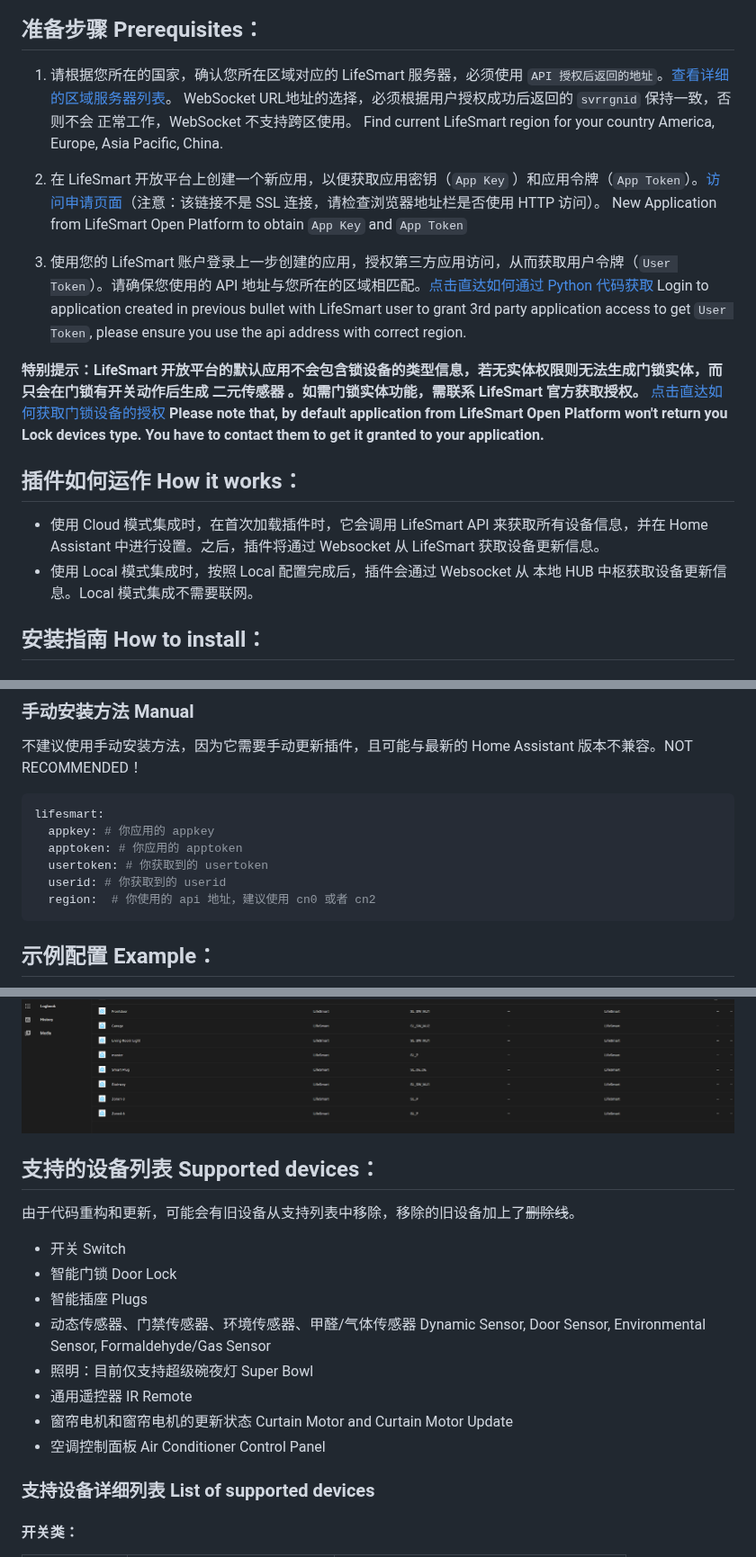
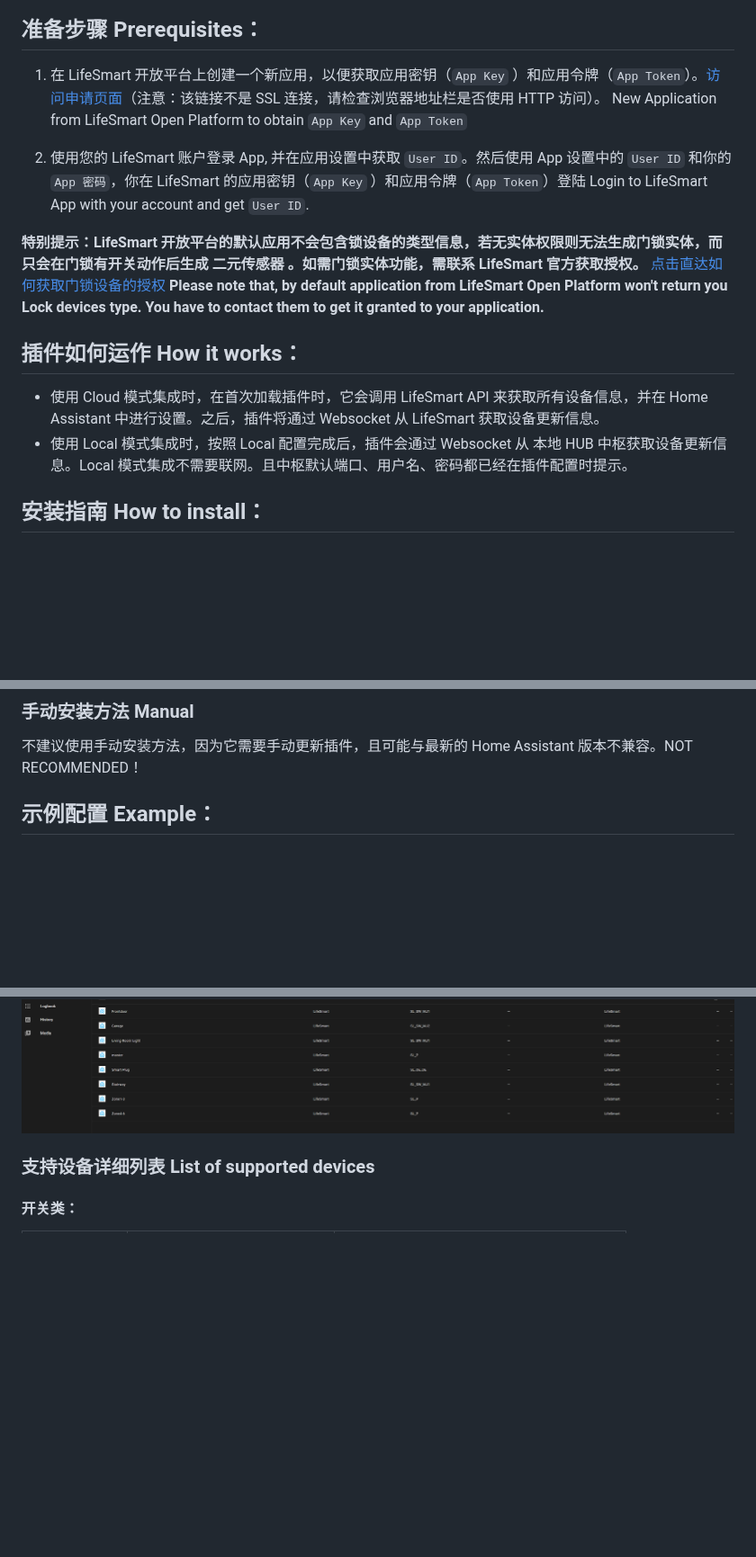
Before and after one commit to MapleEve/lifesmart-for-homeassistant, a Markdown page: README.md, 3 parts joined by grey strips. Shown at 90% size. Rendered like a GitHub page; blank space fills up the shorter version.

Commit message:
📝 [2025-07-19] 编写文档: 更改更简单的登陆方式

````diff
--- a/README.md
+++ b/README.md
@@ -21,20 +21,15 @@ HACS
 准备步骤 Prerequisites：
 ---
 
-1. 请根据您所在的国家，确认您所在区域对应的 LifeSmart
-   服务器，必须使用 `API 授权后返回的地址`。[查看详细的区域服务器列表](./docs/api-regions.md)。 WebSocket
-   URL地址的选择，必须根据⽤户授权成功后返回的 `svrrgnid` 保持⼀致，否则不会 正常⼯作，WebSocket 不⽀持跨区使⽤。 Find current
-   LifeSmart region for your country America, Europe, Asia Pacific, China.
-
-2. 在 LifeSmart 开放平台上创建一个新应用，以便获取应用密钥（`App Key`
+1. 在 LifeSmart 开放平台上创建一个新应用，以便获取应用密钥（`App Key`
    ）和应用令牌（`App Token`）。[访问申请页面](http://www.ilifesmart.com/open/login)（注意：该链接不是 SSL 连接，请检查浏览器地址栏是否使用
    HTTP 访问）。
    New Application from LifeSmart Open Platform to obtain `App Key` and `App Token`
 
-3. 使用您的 LifeSmart 账户登录上一步创建的应用，授权第三方应用访问，从而获取用户令牌（`User Token`）。请确保您使用的 API
-   地址与您所在的区域相匹配。[点击直达如何通过 Python 代码获取](#usertoken)
-   Login to application created in previous bullet with LifeSmart user to grant 3rd party application access to
-   get `User Token`, please ensure you use the api address with correct region.
+2. 使用您的 LifeSmart 账户登录 App,
+   并在应用设置中获取 `User ID`。然后使用 App 设置中的 `User ID` 和你的 `App 密码`，你在 LifeSmart 的应用密钥（`App Key`
+   ）和应用令牌（`App Token`）登陆
+   Login to LifeSmart App with your account and get `User ID`.
 
 **特别提示：LifeSmart
 开放平台的默认应用不会包含锁设备的类型信息，若无实体权限则无法生成门锁实体，而只会在门锁有开关动作后生成 **二元传感器**
@@ -48,7 +43,8 @@ contact them to get it granted to your application.**
 
 - 使用 Cloud 模式集成时，在首次加载插件时，它会调用 LifeSmart API 来获取所有设备信息，并在 Home Assistant 中进行设置。之后，插件将通过
   Websocket 从 LifeSmart 获取设备更新信息。
-- 使用 Local 模式集成时，按照 Local 配置完成后，插件会通过 Websocket 从 本地 HUB 中枢获取设备更新信息。Local 模式集成不需要联网。
+- 使用 Local 模式集成时，按照 Local 配置完成后，插件会通过 Websocket 从 本地 HUB 中枢获取设备更新信息。Local
+  模式集成不需要联网。且中枢默认端口、用户名、密码都已经在插件配置时提示。
 
 安装指南 How to install：
 ---
@@ -77,15 +73,6 @@ when it ready.
 
 不建议使用手动安装方法，因为它需要手动更新插件，且可能与最新的 Home Assistant 版本不兼容。NOT RECOMMENDED！
 
-```yaml
-lifesmart:
-  appkey: # 你应用的 appkey
-  apptoken: # 你应用的 apptoken
-  usertoken: # 你获取到的 usertoken
-  userid: # 你获取到的 userid
-  region:  # 你使用的 api 地址，建议使用 cn0 或者 cn2
-```
-
 示例配置 Example：
 ---
 ![示例配置屏幕截图](./docs/example-configuration.png)
@@ -95,20 +82,6 @@ lifesmart:
 ![示例图片 4](./docs/example-image-4.png)
 ![示例图片 2](./docs/example-image-2.png)
 ![示例图片 3](./docs/example-image-3.png)
-
-支持的设备列表 Supported devices：
----
-由于代码重构和更新，可能会有旧设备从支持列表中移除，移除的旧设备加上了~~删除线~~。
-
-- 开关 Switch
-- 智能门锁 Door Lock
-- 智能插座 Plugs
-- 动态传感器、门禁传感器、环境传感器、甲醛/气体传感器 Dynamic Sensor, Door Sensor, Environmental Sensor, Formaldehyde/Gas
-  Sensor
-- 照明：目前仅支持超级碗夜灯 Super Bowl
-- 通用遥控器 IR Remote
-- 窗帘电机和窗帘电机的更新状态 Curtain Motor and Curtain Motor Update
-- 空调控制面板 Air Conditioner Control Panel
 
 ### 支持设备详细列表 List of supported devices
 
````
